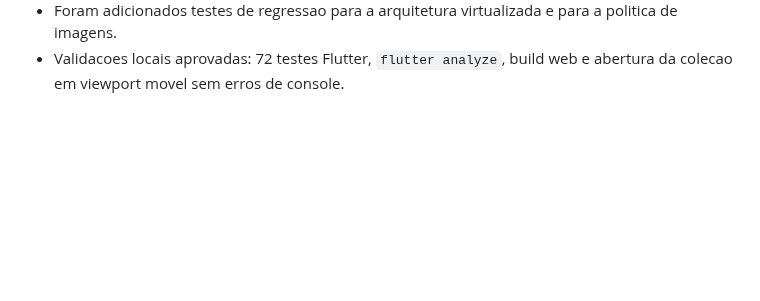
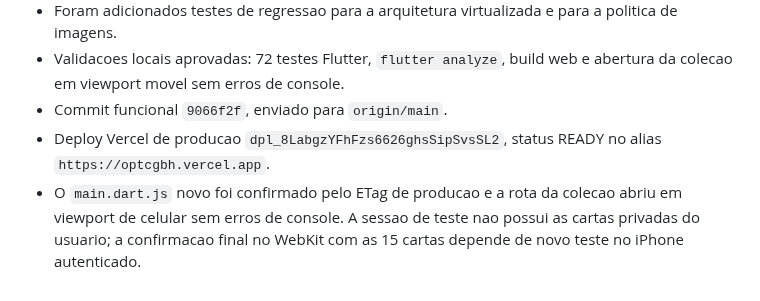
Before and after one commit to LumielRyu/optcg_manager, a Markdown page: AGENTS.md, the part around the change. GitHub-like rendering; blank space fills up the shorter version.

Commit message:
docs: record collection stability deployment

```diff
--- a/AGENTS.md
+++ b/AGENTS.md
@@ -929,3 +929,11 @@ git diff --stat
   a politica de imagens.
 - Validacoes locais aprovadas: 72 testes Flutter, `flutter analyze`, build web
   e abertura da colecao em viewport movel sem erros de console.
+- Commit funcional `9066f2f`, enviado para `origin/main`.
+- Deploy Vercel de producao
+  `dpl_8LabgzYFhFzs6626ghsSipSvsSL2`, status READY no alias
+  `https://optcgbh.vercel.app`.
+- O `main.dart.js` novo foi confirmado pelo ETag de producao e a rota da
+  colecao abriu em viewport de celular sem erros de console. A sessao de teste
+  nao possui as cartas privadas do usuario; a confirmacao final no WebKit com
+  as 15 cartas depende de novo teste no iPhone autenticado.
```
